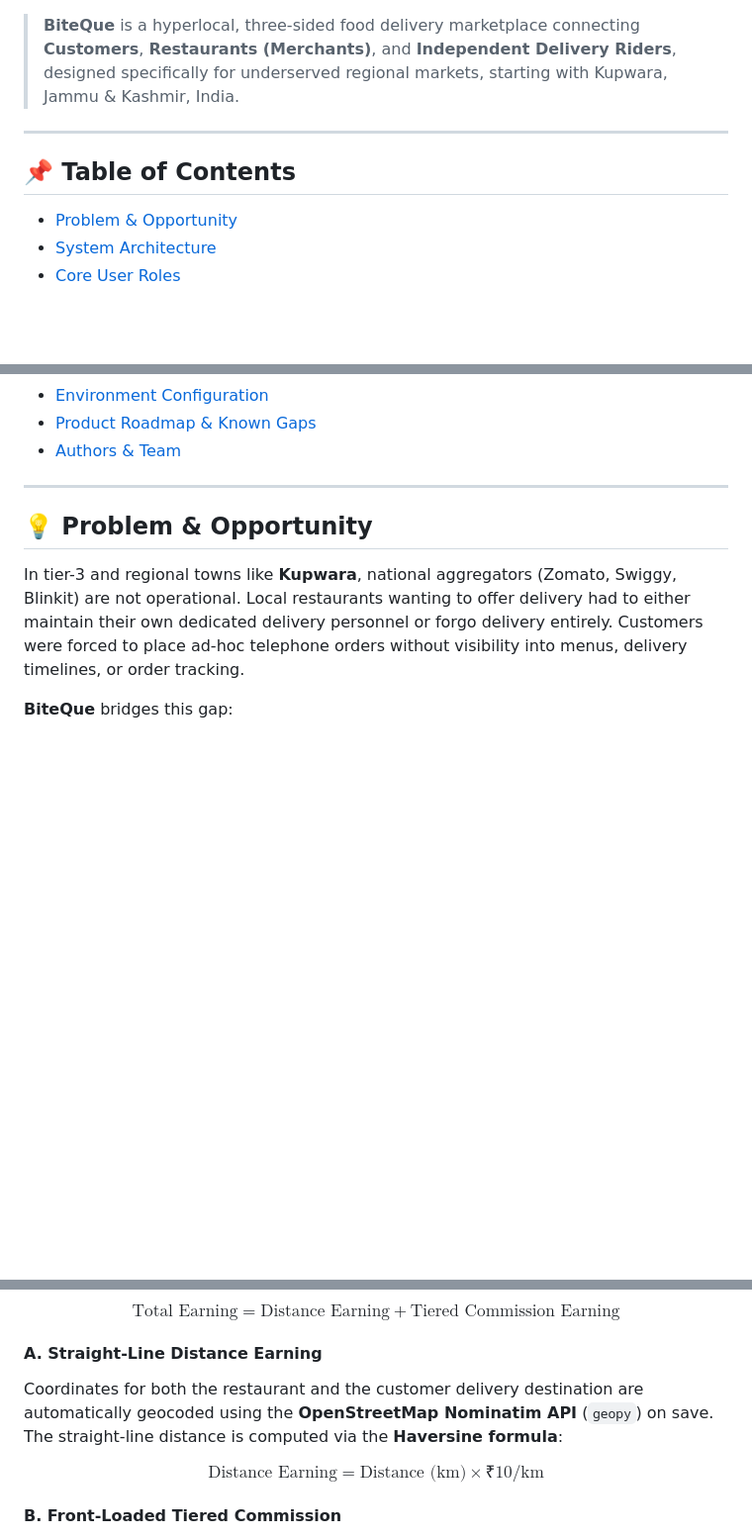
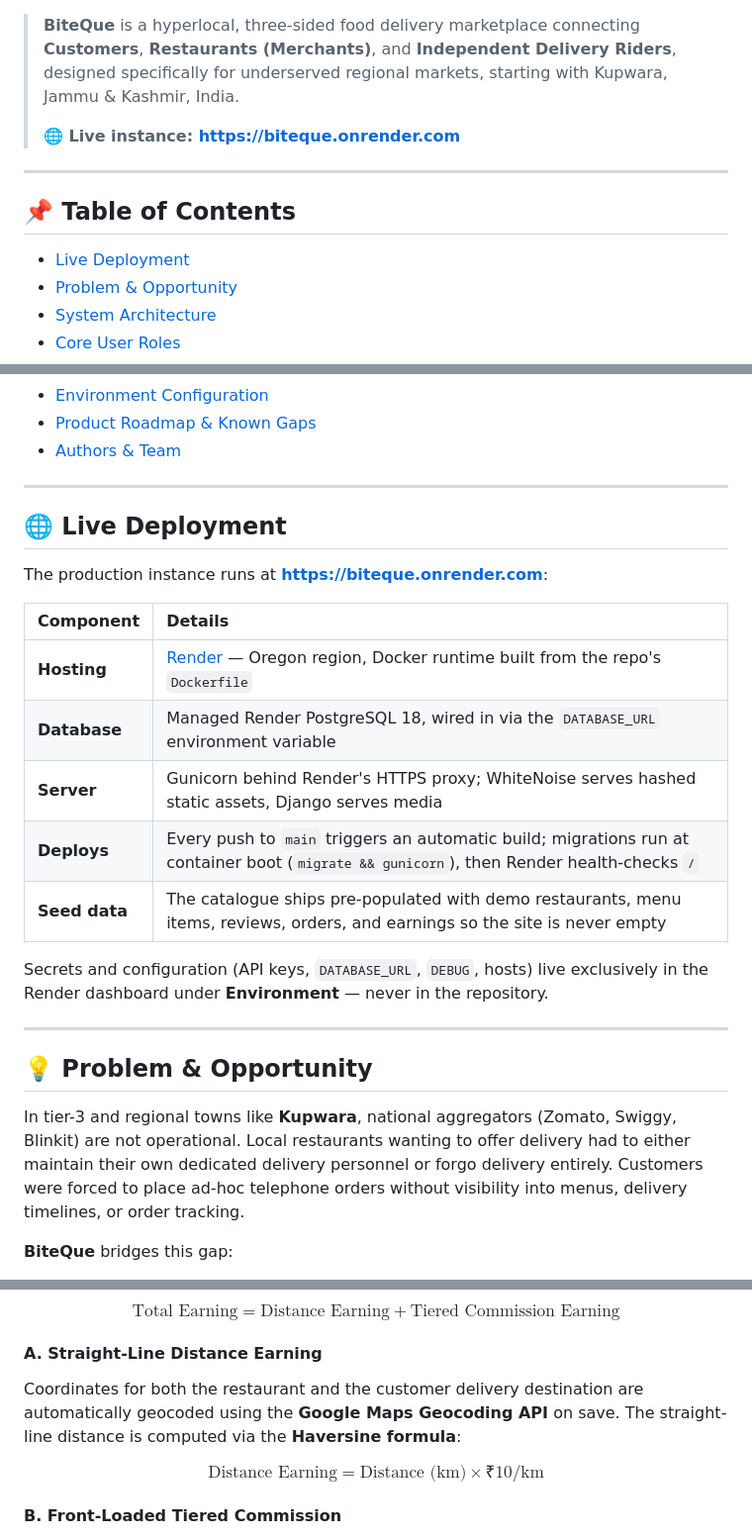
Before and after one commit to najaraasif/BiteQue-Hyperlocal-Food-Delivery-Marketplace, a Markdown page: README.md, 3 parts joined by grey strips. Shown at 99% size. GitHub-like rendering; blank space fills up the shorter version.

```diff
--- a/README.md
+++ b/README.md
@@ -9,10 +10,13 @@
 
 > **BiteQue** is a hyperlocal, three-sided food delivery marketplace connecting **Customers**, **Restaurants (Merchants)**, and **Independent Delivery Riders**, designed specifically for underserved regional markets, starting with Kupwara, Jammu & Kashmir, India.
+>
+> **🌐 Live instance: [https://biteque.onrender.com](https://biteque.onrender.com)**
 
 ---
 
 ## 📌 Table of Contents
 
+- [Live Deployment](#-live-deployment)
 - [Problem & Opportunity](#-problem--opportunity)
 - [System Architecture](#-system-architecture)
 - [Core User Roles](#-core-user-roles)
@@ -29,6 +33,22 @@
 - [Environment Configuration](#-environment-configuration)
 - [Product Roadmap & Known Gaps](#-product-roadmap--known-gaps)
 - [Authors & Team](#-authors--team)
+
+---
+
+## 🌐 Live Deployment
+
+The production instance runs at **[https://biteque.onrender.com](https://biteque.onrender.com)**:
+
+| Component | Details |
+| :--- | :--- |
+| **Hosting** | [Render](https://render.com) — Oregon region, Docker runtime built from the repo's `Dockerfile` |
+| **Database** | Managed Render PostgreSQL 18, wired in via the `DATABASE_URL` environment variable |
+| **Server** | Gunicorn behind Render's HTTPS proxy; WhiteNoise serves hashed static assets, Django serves media |
+| **Deploys** | Every push to `main` triggers an automatic build; migrations run at container boot (`migrate && gunicorn`), then Render health-checks `/` |
+| **Seed data** | The catalogue ships pre-populated with demo restaurants, menu items, reviews, orders, and earnings so the site is never empty |
+
+Secrets and configuration (API keys, `DATABASE_URL`, `DEBUG`, hosts) live exclusively in the Render dashboard under **Environment** — never in the repository.
 
 ---
 
@@ -150,7 +170,7 @@ Rider compensation per delivered order is computed dynamically upon delivery:
 $$\text{Total Earning} = \text{Distance Earning} + \text{Tiered Commission Earning}$$
 
 #### A. Straight-Line Distance Earning
-Coordinates for both the restaurant and the customer delivery destination are automatically geocoded using the **OpenStreetMap Nominatim API** (`geopy`) on save. The straight-line distance is computed via the **Haversine formula**:
+Coordinates for both the restaurant and the customer delivery destination are automatically geocoded using the **Google Maps Geocoding API** on save. The straight-line distance is computed via the **Haversine formula**:
 
 $$\text{Distance Earning} = \text{Distance (km)} \times ₹10/\text{km}$$
 
```
Also changed, not shown: other parts of README.md (+44 -27 lines).
